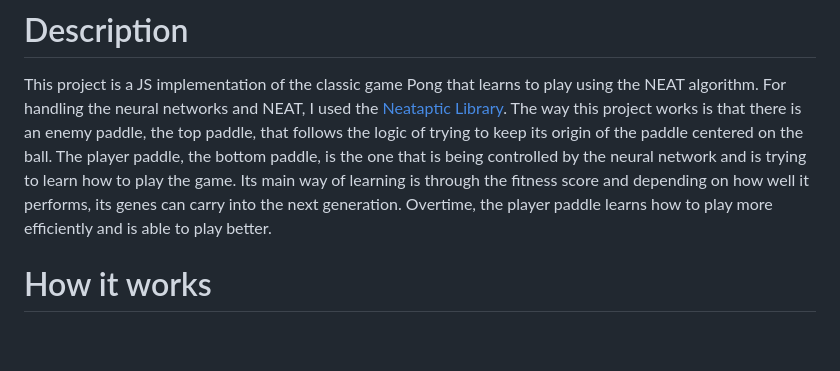
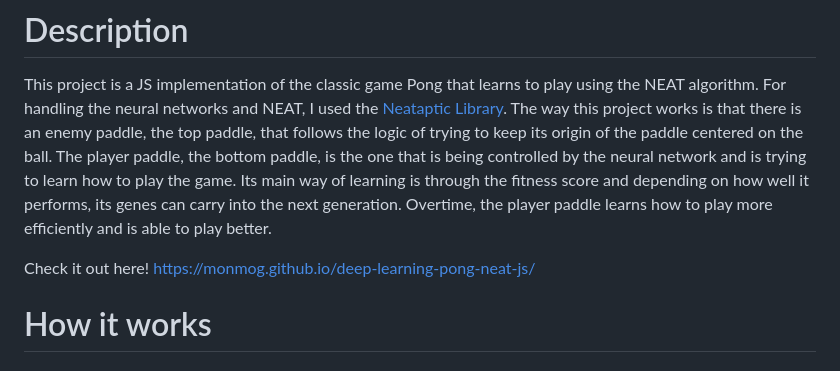
Before and after one commit to MonMog/deep-learning-pong, a Markdown page: README.md, the part around the change. Rendered like a GitHub page; blank space fills up the shorter version.

```diff
--- a/README.md
+++ b/README.md
@@ -1,5 +1,7 @@
 # Description
 This project is a JS implementation of the classic game Pong that learns to play using the NEAT algorithm. For handling the neural networks and NEAT, I used the [Neataptic Library](https://github.com/wagenaartje/neataptic). The way this project works is that there is an enemy paddle, the top paddle, that follows the logic of trying to keep its origin of the paddle centered on the ball. The player paddle, the bottom paddle, is the one that is being controlled by the neural network and is trying to learn how to play the game. Its main way of learning is through the fitness score and depending on how well it performs, its genes can carry into the next generation. Overtime, the player paddle learns how to play more efficiently and is able to play better.
+
+Check it out here! https://monmog.github.io/deep-learning-pong-neat-js/
 
 
 # How it works
```
